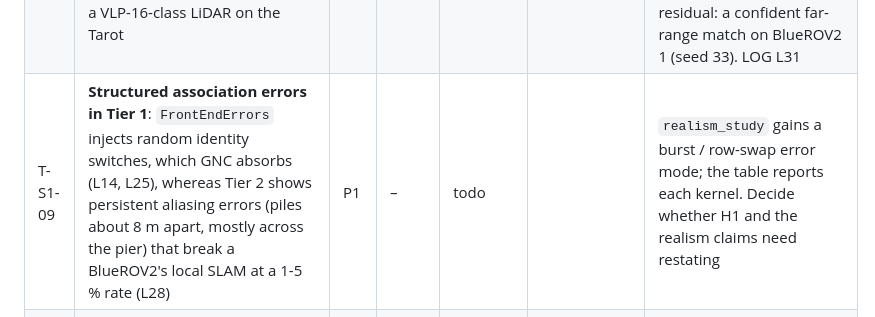
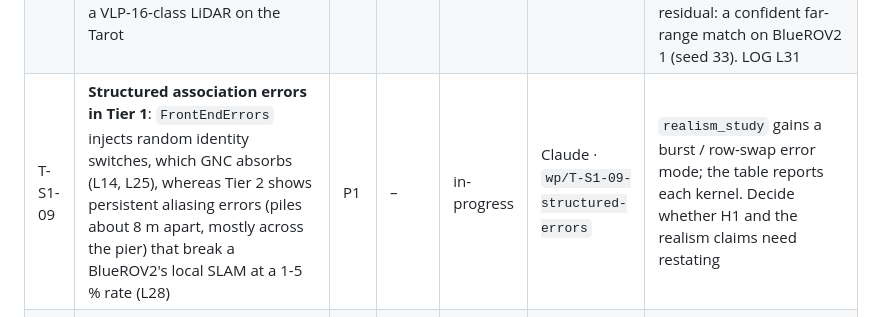
Before and after one commit to lesaf92/avatar_slam, a Markdown page: docs/TASKS.md, the part around the change. GitHub-like rendering.

Commit message:
docs: claim T-S1-09 (structured association errors in Tier 1)
Task: T-S1-09

Co-Authored-By: Claude Sonnet 5.5 <noreply@anthropic.com>

```diff
--- a/docs/TASKS.md
+++ b/docs/TASKS.md
@@ -74,7 +74,7 @@ Status values: `todo` · `in-progress` · `review` · `done` · `blocked`.
 | T-F3-02 | **Agent-side data association** against the agent's own filtered estimate (EKF-SLAM over pose, odometry biases and landmarks with the joint covariance; per-landmark static birth test; `avatar.frontend.ekf_tracker`), replacing the dead-reckoning-frame tracker (root cause of the Tier-2 NN failures, LOG L28) | P0 | T-F3-01 | review | Claude · `wp/T-F3-02-agent-association` | Tier-2 `T2ekf`, 10 seeds: G1 ≥ 9/10, no wrong alignment, BlueROV2 solo ATE ≤ 2× the ground-truth-track value. **Development seeds 0-9: met** (G1 10/10, 1 wrong of 89; BlueROV2 1 is 3× the ground-truth value). **Held-out seeds 10-19: not met** (G1 8/10, 8 wrong of 92; NN tracker 4/10). LOG L29 |
 | T-F3-03 | **Frame-level joint association** (JCBB) in `EkfTracker`: pair a keyframe's individually ambiguous detections jointly, since their relative geometry is known to centimetres even when the pose σ is a metre | P0 | T-F3-02 | review | Claude · `wp/T-F3-03-joint-association` | Held-out seeds 20-29: G1 ≥ 9/10 (**met: 9/10**; development seeds 19/20), ≤ 1 wrong alignment (**not met: 6/92**, all involving the UAV). BlueROV2 1 seed 12: 3.13 m → 0.28 m. LOG L30 |
 | T-F3-04 | **UAV aliasing with sparse fixes**: one run in ten has the Tarot at 1.6-1.7 m and most of its alignments wrong (seeds 19, 21) (LOG L30 item 3). Software options were reasoned out (L31); the sensor fix was tested: a VLP-16-class LiDAR on the Tarot | P1 | T-F3-03 | review | Claude · `wp/T-F3-04-uav-aliasing` | LiDAR fleet, 30 seeds, tracker unchanged: Tarot alone 0.10 m in every run, G1 30/30, 1 wrong alignment of 276 (camera only, held-out: 19/20, 6/183). **The fix is hardware (decision D6)**; residual: a confident far-range match on BlueROV2 1 (seed 33). LOG L31 |
-| T-S1-09 | **Structured association errors in Tier 1**: `FrontEndErrors` injects random identity switches, which GNC absorbs (L14, L25), whereas Tier 2 shows persistent aliasing errors (piles about 8 m apart, mostly across the pier) that break a BlueROV2's local SLAM at a 1-5 % rate (L28) | P1 | – | todo | | `realism_study` gains a burst / row-swap error mode; the table reports each kernel. Decide whether H1 and the realism claims need restating |
+| T-S1-09 | **Structured association errors in Tier 1**: `FrontEndErrors` injects random identity switches, which GNC absorbs (L14, L25), whereas Tier 2 shows persistent aliasing errors (piles about 8 m apart, mostly across the pier) that break a BlueROV2's local SLAM at a 1-5 % rate (L28) | P1 | – | in-progress | Claude · `wp/T-S1-09-structured-errors` | `realism_study` gains a burst / row-swap error mode; the table reports each kernel. Decide whether H1 and the realism claims need restating |
 | T-S2-05 | Re-record Tier 2 with DAVE multibeam sonar images, PX4 and Clearpath vehicles; repeat G1 and the parity study | P0 | T-I1-03 | todo | | Same `tier2_study.py` on the new recordings; ADR-0007 superseded. Blocks the claim that G1 holds on realistic sonar (R2) |
 | T-I1-05 | CI smoke test of the Tier-2 front-end on a tiny recorded fixture (≤ 1 MB in `testdata/`); today only analytic ray-cast tests run without Gazebo | P2 | T-F2-02 | todo | | Fixture regenerated by `experiments/gazebo/`; CI compares cluster counts |
 | T-F4-01 | Descriptor compression (int8/PQ); D = 0 packets for non-semantic landmarks | P1 | T-F2-01 | todo | | ≤ 32 B/landmark |
```
